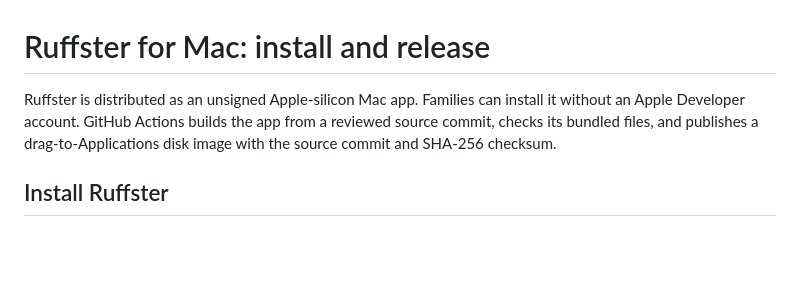
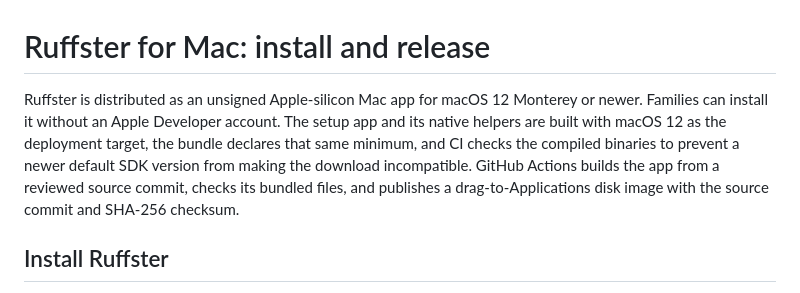
Before and after one commit to mikeymckay/ruffster, a Markdown page: MACOS-DISTRIBUTION.md, the part around the change. Rendered like a GitHub page; blank space fills up the shorter version.

```diff
--- a/MACOS-DISTRIBUTION.md
+++ b/MACOS-DISTRIBUTION.md
@@ -1,6 +1,6 @@
 # Ruffster for Mac: install and release
 
-Ruffster is distributed as an unsigned Apple-silicon Mac app. Families can install it without an Apple Developer account. GitHub Actions builds the app from a reviewed source commit, checks its bundled files, and publishes a drag-to-Applications disk image with the source commit and SHA-256 checksum.
+Ruffster is distributed as an unsigned Apple-silicon Mac app for macOS 12 Monterey or newer. Families can install it without an Apple Developer account. The setup app and its native helpers are built with macOS 12 as the deployment target, the bundle declares that same minimum, and CI checks the compiled binaries to prevent a newer default SDK version from making the download incompatible. GitHub Actions builds the app from a reviewed source commit, checks its bundled files, and publishes a drag-to-Applications disk image with the source commit and SHA-256 checksum.
 
 ## Install Ruffster
 
```
Also changed, not shown: .github/MAC-FAMILY-RELEASE-NOTES.md (+12 -10 lines), README.md (+2 -2 lines), docs/assets/parent-dashboard.png, docs/assets/parent-setup.png, 15 other files.
